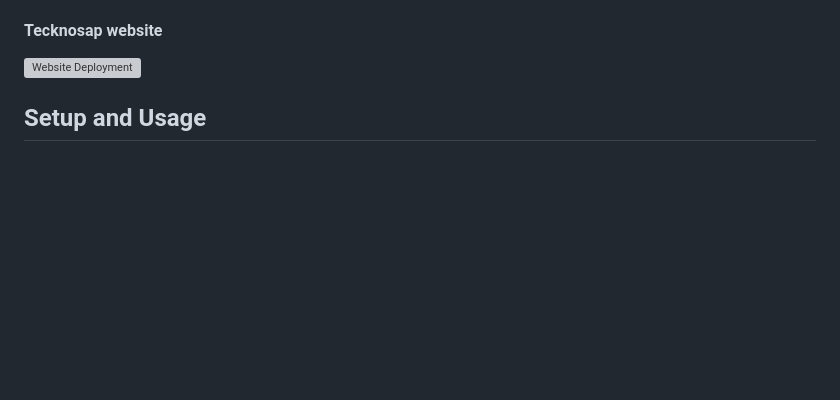
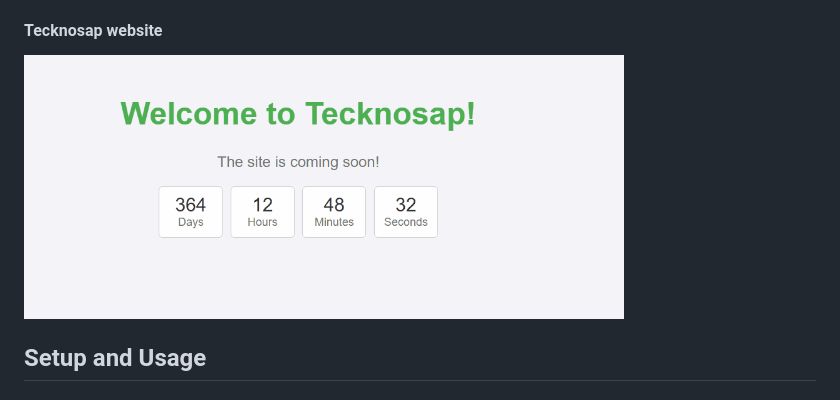
Before and after one commit to tecknosap/aks-web-deployment, a Markdown page: README.md, the part around the change. GitHub-like rendering; blank space fills up the shorter version; grey boxes are pictures that could not be loaded.

```diff
--- a/README.md
+++ b/README.md
@@ -40,7 +40,7 @@ To get started with this project, you’ll need:
 
 #### Tecknosap website
 
-![Website Deployment](./assets/Animation-web.gif)
+<img src="https://github.com/tecknosap/aks-web-deployment/blob/main/Animation-web.gif?raw=true" alt="Website Deployment Animation" width="600" height="300" />
 
 ## Setup and Usage
 
```
